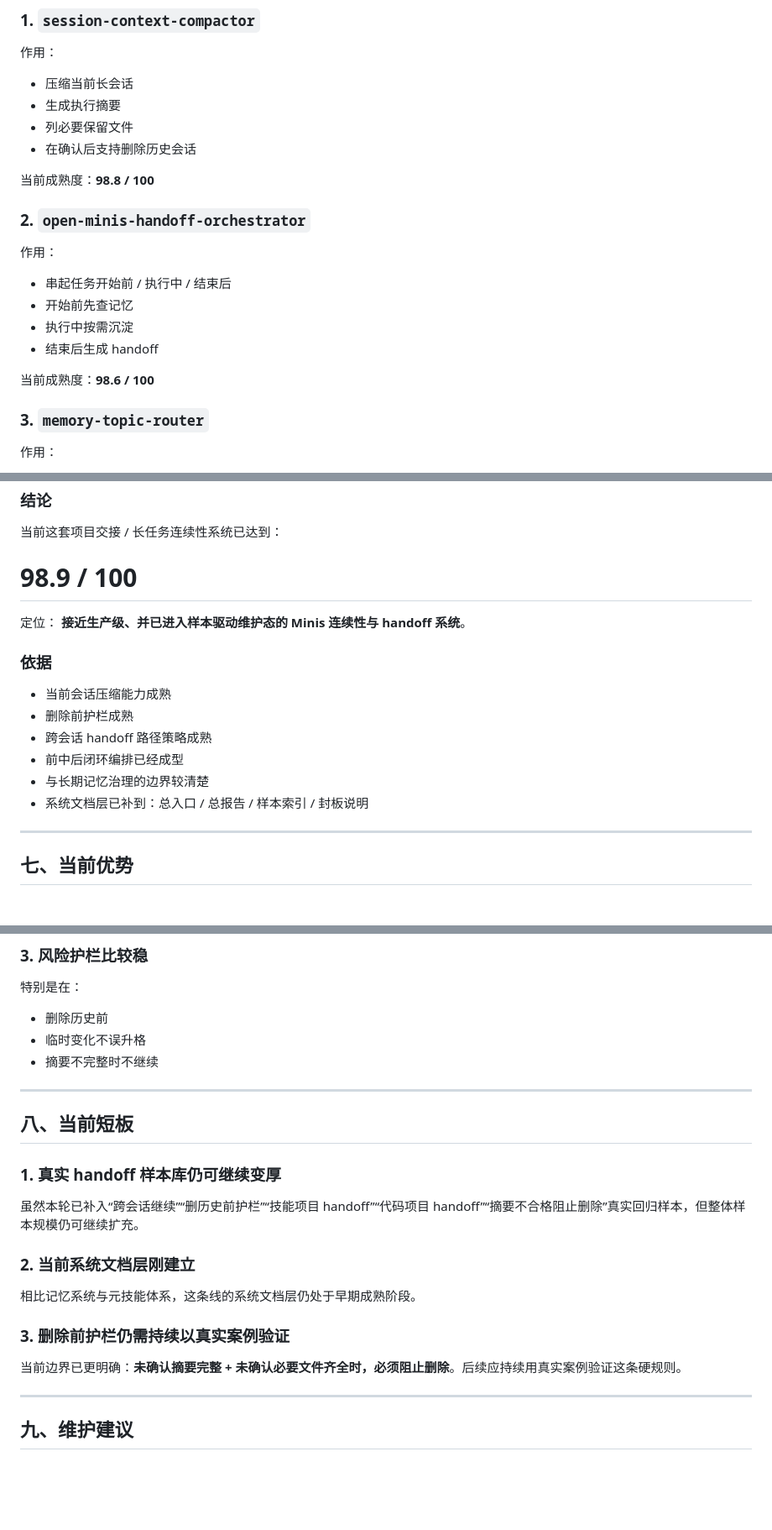
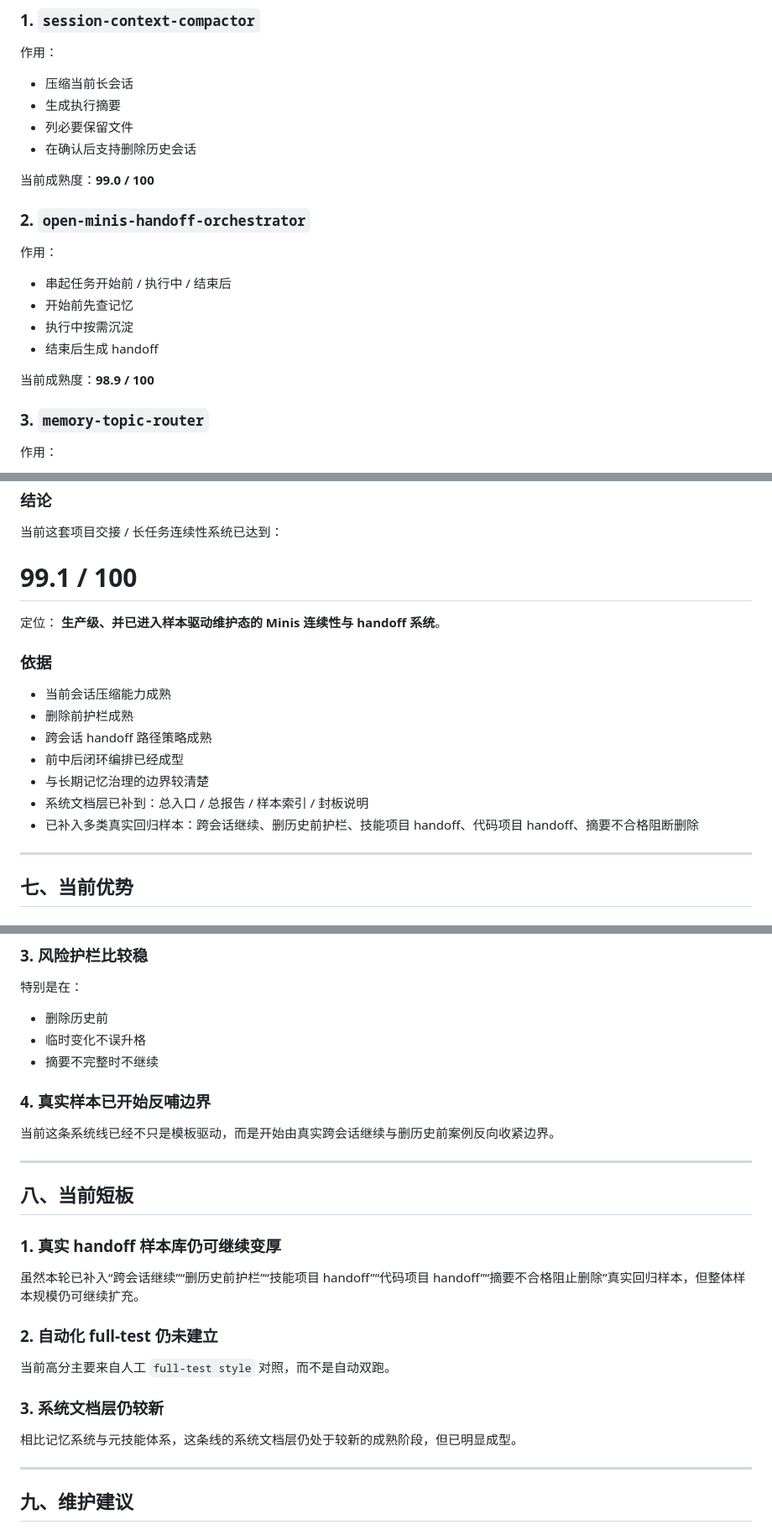
Before and after one commit to joeshu/minis-skills, a Markdown page: HANDOFF_SYSTEM_REPORT.md, 3 parts joined by grey strips. Shown at 84% size. Rendered like a GitHub page; blank space fills up the shorter version.

Commit message:
docs: re-score handoff system after real regression samples

```diff
--- a/HANDOFF_SYSTEM_REPORT.md
+++ b/HANDOFF_SYSTEM_REPORT.md
@@ -38,7 +38,7 @@
 - 列必要保留文件
 - 在确认后支持删除历史会话
 
-当前成熟度：**98.8 / 100**
+当前成熟度：**99.0 / 100**
 
 ### 2. `open-minis-handoff-orchestrator`
 作用：
@@ -47,7 +47,7 @@
 - 执行中按需沉淀
 - 结束后生成 handoff
 
-当前成熟度：**98.6 / 100**
+当前成熟度：**98.9 / 100**
 
 ### 3. `memory-topic-router`
 作用：
@@ -108,10 +108,10 @@
 ### 结论
 当前这套项目交接 / 长任务连续性系统已达到：
 
-# **98.9 / 100**
+# **99.1 / 100**
 
 定位：
-**接近生产级、并已进入样本驱动维护态的 Minis 连续性与 handoff 系统**。
+**生产级、并已进入样本驱动维护态的 Minis 连续性与 handoff 系统**。
 
 ### 依据
 - 当前会话压缩能力成熟
@@ -120,6 +120,7 @@
 - 前中后闭环编排已经成型
 - 与长期记忆治理的边界较清楚
 - 系统文档层已补到：总入口 / 总报告 / 样本索引 / 封板说明
+- 已补入多类真实回归样本：跨会话继续、删历史前护栏、技能项目 handoff、代码项目 handoff、摘要不合格阻断删除
 
 ---
 
@@ -144,6 +145,9 @@
 - 临时变化不误升格
 - 摘要不完整时不继续
 
+### 4. 真实样本已开始反哺边界
+当前这条系统线已经不只是模板驱动，而是开始由真实跨会话继续与删历史前案例反向收紧边界。
+
 ---
 
 ## 八、当前短板
@@ -151,11 +155,11 @@
 ### 1. 真实 handoff 样本库仍可继续变厚
 虽然本轮已补入“跨会话继续”“删历史前护栏”“技能项目 handoff”“代码项目 handoff”“摘要不合格阻止删除”真实回归样本，但整体样本规模仍可继续扩充。
 
-### 2. 当前系统文档层刚建立
-相比记忆系统与元技能体系，这条线的系统文档层仍处于早期成熟阶段。
+### 2. 自动化 full-test 仍未建立
+当前高分主要来自人工 `full-test style` 对照，而不是自动双跑。
 
-### 3. 删除前护栏仍需持续以真实案例验证
-当前边界已更明确：**未确认摘要完整 + 未确认必要文件齐全时，必须阻止删除**。后续应持续用真实案例验证这条硬规则。
+### 3. 系统文档层仍较新
+相比记忆系统与元技能体系，这条线的系统文档层仍处于较新的成熟阶段，但已明显成型。
 
 ---
 
```
